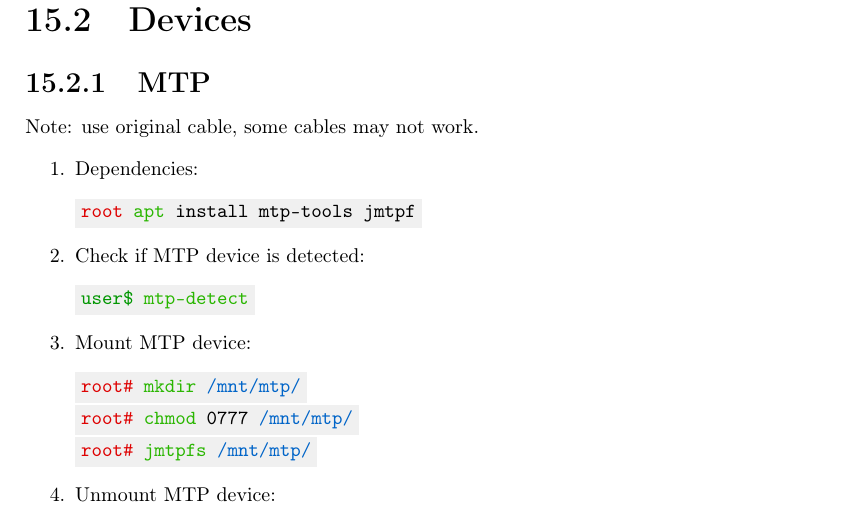
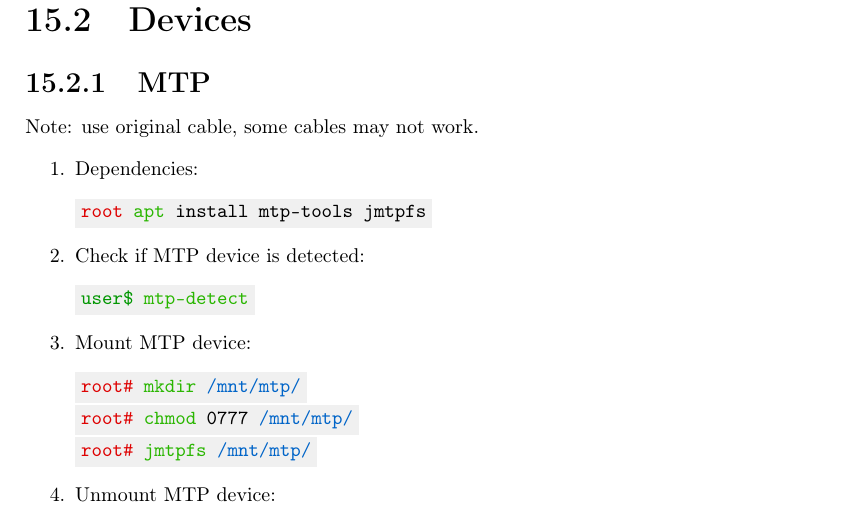
Before and after one commit to AISK11/debian, a LaTeX book (Notes/Debian_v2.tex): part of page 32 of 34, cut so that both start at the same text. Compiled offline with pdfLaTeX.

Commit message:
Update Debian_v2.tex

```diff
--- a/Notes/Debian_v2.tex
+++ b/Notes/Debian_v2.tex
@@ -1104,7 +1104,7 @@ Note: use original cable, some cables may not work.
 \begin{enumerate}
     \item Dependencies:
 \begin{Verbatim}[commandchars=\\\{\}]
-\textcolor{root}{root} \textcolor{command}{apt} install mtp-tools jmtpf
+\textcolor{root}{root} \textcolor{command}{apt} install mtp-tools jmtpfs
 \end{Verbatim}
     \item Check if MTP device is detected:
 \begin{Verbatim}[commandchars=\\\{\}]
```
